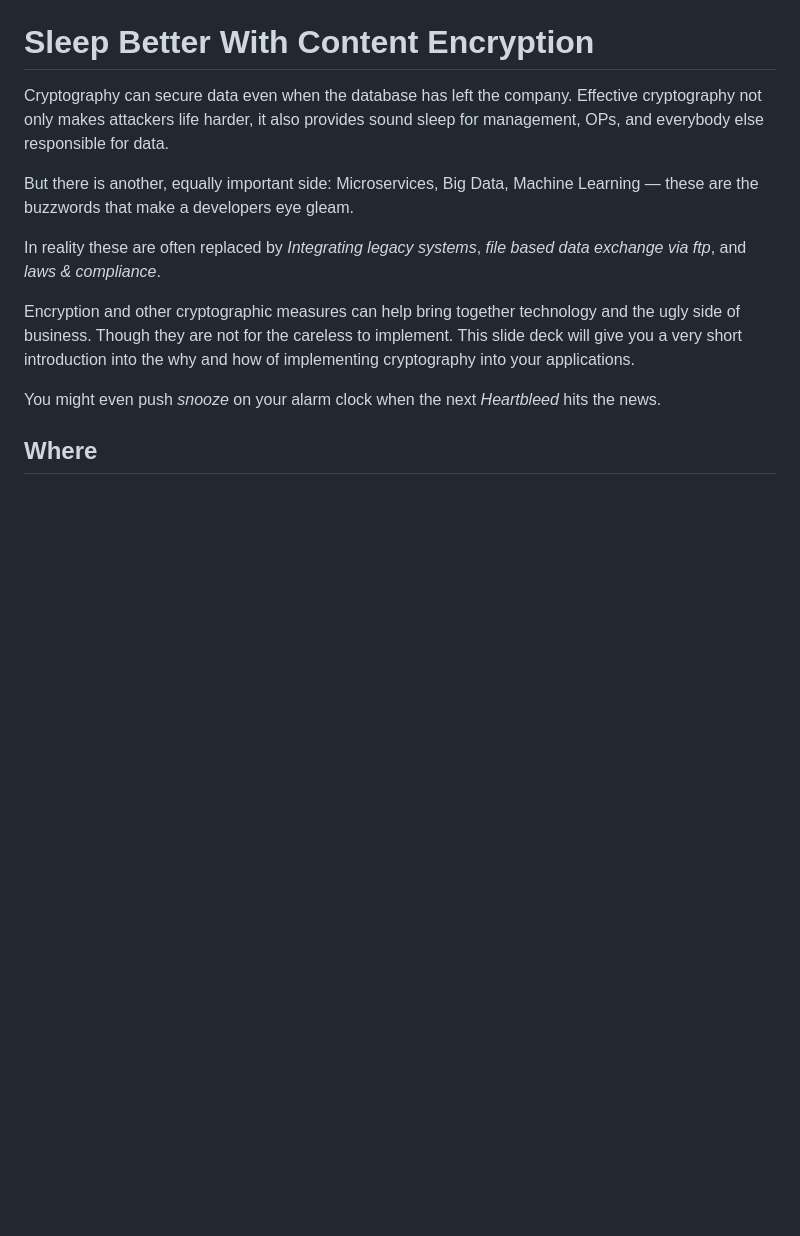
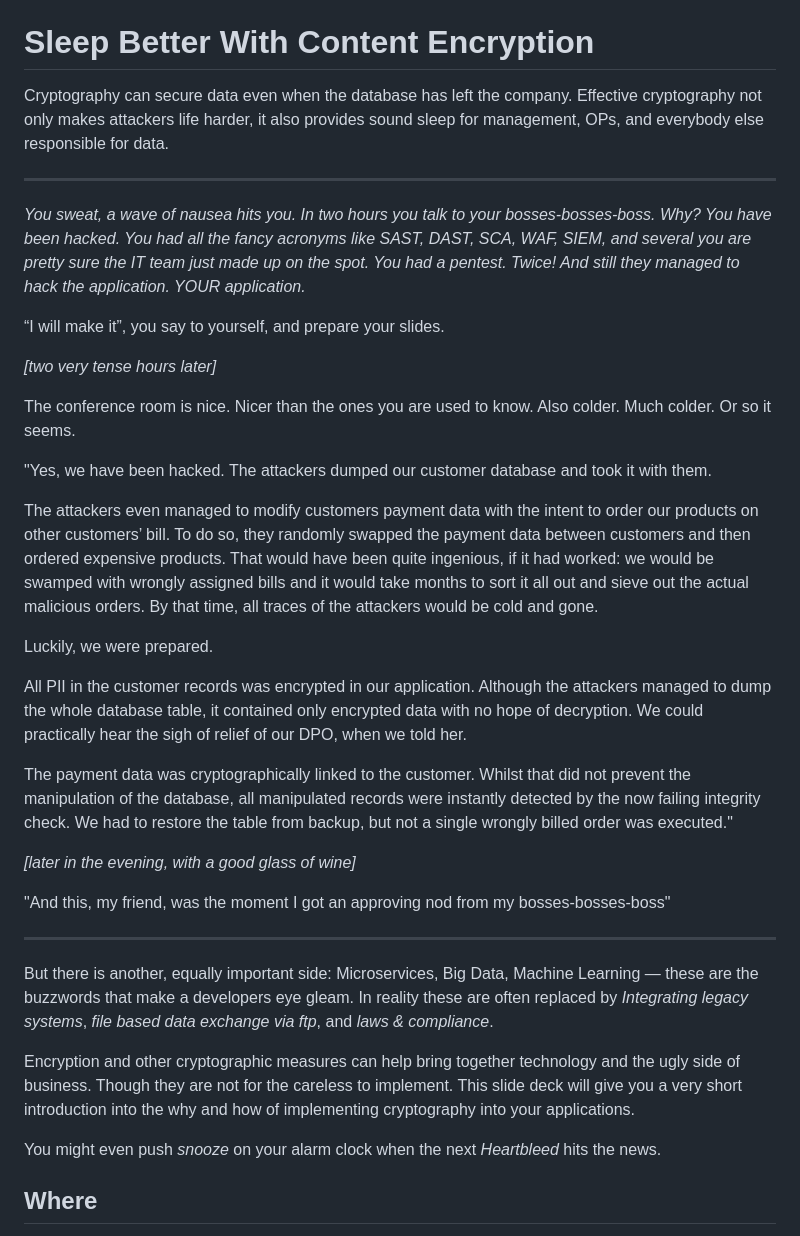
Before and after one commit to neuhalje/presentation_content-encryption, a Markdown page: README.md, the part around the change. GitHub-like rendering; blank space fills up the shorter version.

```diff
--- a/README.md
+++ b/README.md
@@ -5,10 +5,34 @@ Sleep Better With Content Encryption
 
 Cryptography can secure data even when the database has left the company. Effective cryptography not only makes attackers life harder, it also provides sound sleep for management, OPs, and everybody else responsible for data.
 
+---
+
+_You sweat, a wave of nausea hits you. In two hours you talk to your bosses-bosses-boss. Why? You have been hacked. You had all the fancy acronyms like SAST, DAST, SCA, WAF, SIEM, and several you are pretty sure the IT team just made up on the spot. You had a pentest. Twice! And still they managed to hack the application. YOUR application._
+
+“I will make it”, you say to yourself, and prepare your slides.
+
+_[two very tense hours later]_
+
+The conference room is nice. Nicer than the ones you are used to know. Also colder. Much colder. Or so it seems.
+
+"Yes, we have been hacked. The attackers dumped our customer database and took it with them.
+
+The attackers even managed to modify customers payment data with the intent to order our products on other customers’ bill. To do so, they randomly swapped the payment data between customers and then ordered expensive products. That would have been quite ingenious, if it had worked: we would be swamped with wrongly assigned bills and it would take months to sort it all out and sieve out the actual malicious orders. By that time, all traces of the attackers would be cold and gone.
+
+Luckily, we were prepared.
+
+All PII in the customer records was encrypted in our application. Although the attackers managed to dump the whole database table, it contained only encrypted data with no hope of decryption. We could practically hear the sigh of relief of our DPO, when we told her.
+
+The payment data was cryptographically linked to the customer. Whilst that did not prevent the manipulation of the database, all manipulated records were instantly detected by the now failing integrity check. We had to restore the table from backup, but not a single wrongly billed order was executed."
+
+_[later in the evening, with a good glass of wine]_
+
+"And this, my friend, was the moment I got an approving nod from my bosses-bosses-boss"
+
+---
+
 But there is another, equally important side:
-Microservices, Big Data, Machine Learning — these are the buzzwords that make a developers eye gleam.
-
-In reality these are often replaced by _Integrating legacy systems_, _file based data exchange via ftp_, and _laws & compliance_.
+Microservices, Big Data, Machine Learning — these are the buzzwords that make a developers eye gleam. In reality these are often replaced by _Integrating legacy systems_, _file based data exchange via ftp_, and _laws & compliance_.
 
 Encryption and other cryptographic measures can help bring together technology and the ugly side of business. Though they are not for the careless to implement. This slide deck will give you a very short introduction into the why and how of implementing cryptography into your applications.
 
```
